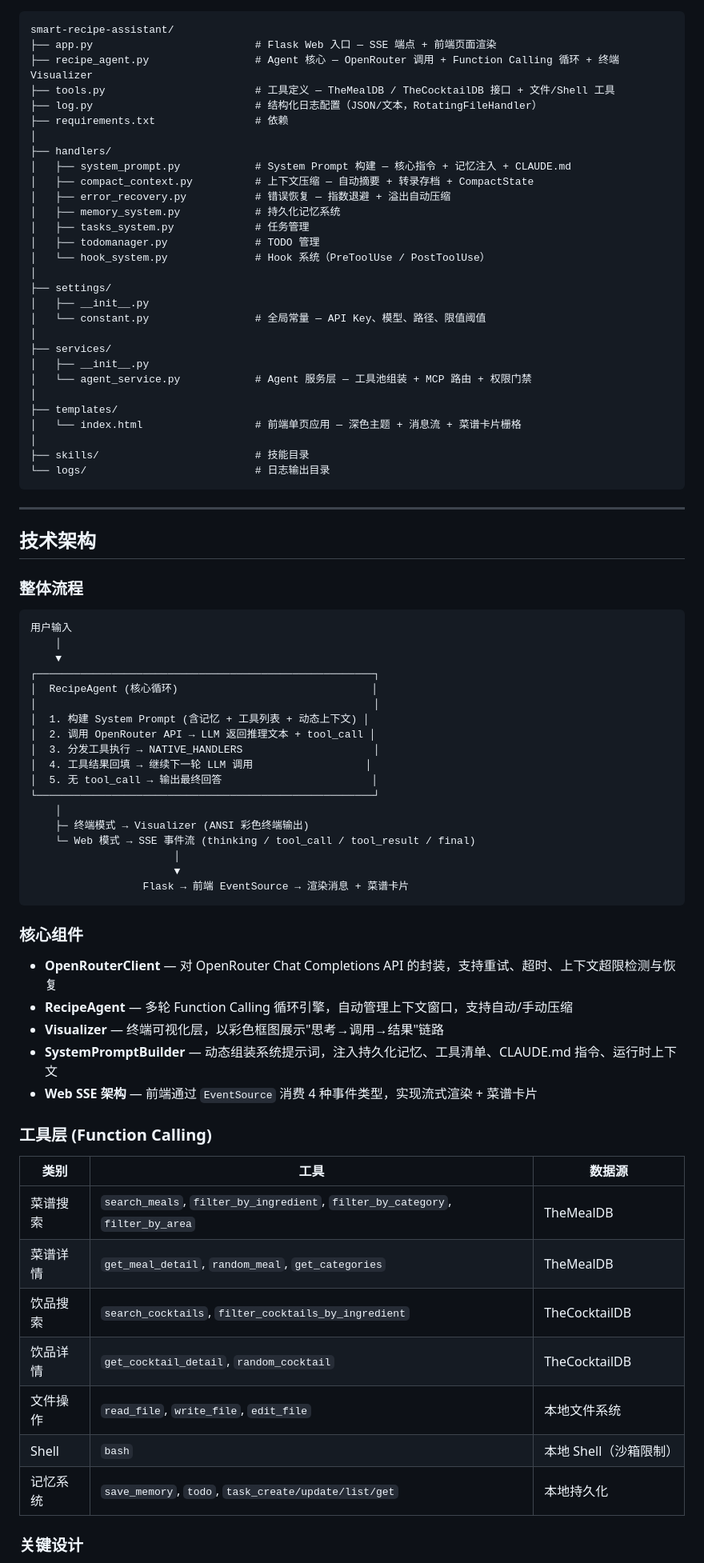
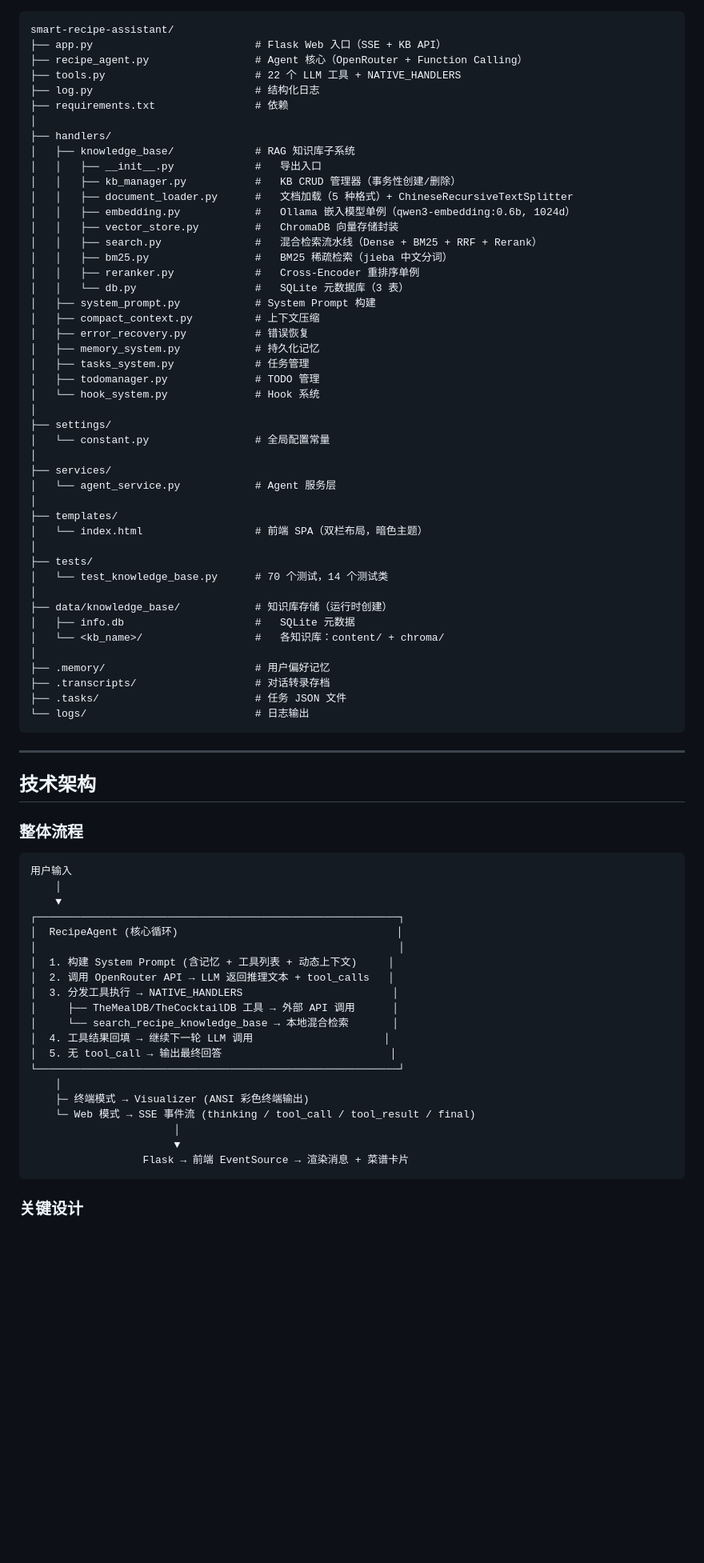
Before and after one commit to Afeng365/smart-recipe-assistant, a Markdown page: README.md, the part around one of its changes. Shown at 80% size. GitHub-like rendering; blank space fills up the shorter version.

Commit message:
docs: update design spec to match implementation + rewrite README with latest features

````diff
--- a/README.md
+++ b/README.md
@@ -54,34 +135,51 @@ python app.py
 
 ```
 smart-recipe-assistant/
-├── app.py                          # Flask Web 入口 — SSE 端点 + 前端页面渲染
-├── recipe_agent.py                 # Agent 核心 — OpenRouter 调用 + Function Calling 循环 + 终端 Visualizer
-├── tools.py                        # 工具定义 — TheMealDB / TheCocktailDB 接口 + 文件/Shell 工具
-├── log.py                          # 结构化日志配置（JSON/文本，RotatingFileHandler）
+├── app.py                          # Flask Web 入口（SSE + KB API）
+├── recipe_agent.py                 # Agent 核心（OpenRouter + Function Calling）
+├── tools.py                        # 22 个 LLM 工具 + NATIVE_HANDLERS
+├── log.py                          # 结构化日志
 ├── requirements.txt                # 依赖
 │
 ├── handlers/
-│   ├── system_prompt.py            # System Prompt 构建 — 核心指令 + 记忆注入 + CLAUDE.md
-│   ├── compact_context.py          # 上下文压缩 — 自动摘要 + 转录存档 + CompactState
-│   ├── error_recovery.py           # 错误恢复 — 指数退避 + 溢出自动压缩
-│   ├── memory_system.py            # 持久化记忆系统
+│   ├── knowledge_base/             # RAG 知识库子系统
+│   │   ├── __init__.py             #   导出入口
+│   │   ├── kb_manager.py           #   KB CRUD 管理器（事务性创建/删除）
+│   │   ├── document_loader.py      #   文档加载（5 种格式）+ ChineseRecursiveTextSplitter
+│   │   ├── embedding.py            #   Ollama 嵌入模型单例（qwen3-embedding:0.6b, 1024d）
+│   │   ├── vector_store.py         #   ChromaDB 向量存储封装
+│   │   ├── search.py               #   混合检索流水线（Dense + BM25 + RRF + Rerank）
+│   │   ├── bm25.py                 #   BM25 稀疏检索（jieba 中文分词）
+│   │   ├── reranker.py             #   Cross-Encoder 重排序单例
+│   │   └── db.py                   #   SQLite 元数据库（3 表）
+│   ├── system_prompt.py            # System Prompt 构建
+│   ├── compact_context.py          # 上下文压缩
+│   ├── error_recovery.py           # 错误恢复
+│   ├── memory_system.py            # 持久化记忆
 │   ├── tasks_system.py             # 任务管理
 │   ├── todomanager.py              # TODO 管理
-│   └── hook_system.py              # Hook 系统（PreToolUse / PostToolUse）
+│   └── hook_system.py              # Hook 系统
 │
 ├── settings/
-│   ├── __init__.py
-│   └── constant.py                 # 全局常量 — API Key、模型、路径、限值阈值
+│   └── constant.py                 # 全局配置常量
 │
 ├── services/
-│   ├── __init__.py
-│   └── agent_service.py            # Agent 服务层 — 工具池组装 + MCP 路由 + 权限门禁
+│   └── agent_service.py            # Agent 服务层
 │
 ├── templates/
-│   └── index.html                  # 前端单页应用 — 深色主题 + 消息流 + 菜谱卡片栅格
+│   └── index.html                  # 前端 SPA（双栏布局，暗色主题）
 │
-├── skills/                         # 技能目录
-└── logs/                           # 日志输出目录
+├── tests/
+│   └── test_knowledge_base.py      # 70 个测试，14 个测试类
+│
+├── data/knowledge_base/            # 知识库存储（运行时创建）
+│   ├── info.db                     #   SQLite 元数据
+│   └── <kb_name>/                  #   各知识库：content/ + chroma/
+│
+├── .memory/                        # 用户偏好记忆
+├── .transcripts/                   # 对话转录存档
+├── .tasks/                         # 任务 JSON 文件
+└── logs/                           # 日志输出
 ```
 
 ---
@@ -94,15 +192,17 @@ smart-recipe-assistant/
 用户输入
     │
     ▼
-┌──────────────────────────────────────────────────────┐
-│  RecipeAgent (核心循环)                               │
-│                                                      │
-│  1. 构建 System Prompt (含记忆 + 工具列表 + 动态上下文) │
-│  2. 调用 OpenRouter API → LLM 返回推理文本 + tool_call │
-│  3. 分发工具执行 → NATIVE_HANDLERS                     │
-│  4. 工具结果回填 → 继续下一轮 LLM 调用                  │
-│  5. 无 tool_call → 输出最终回答                        │
-└──────────────────────────────────────────────────────┘
+┌──────────────────────────────────────────────────────────┐
+│  RecipeAgent (核心循环)                                   │
+│                                                          │
+│  1. 构建 System Prompt (含记忆 + 工具列表 + 动态上下文)     │
+│  2. 调用 OpenRouter API → LLM 返回推理文本 + tool_calls   │
+│  3. 分发工具执行 → NATIVE_HANDLERS                        │
+│     ├── TheMealDB/TheCocktailDB 工具 → 外部 API 调用      │
+│     └── search_recipe_knowledge_base → 本地混合检索       │
+│  4. 工具结果回填 → 继续下一轮 LLM 调用                     │
+│  5. 无 tool_call → 输出最终回答                           │
+└──────────────────────────────────────────────────────────┘
     │
     ├─ 终端模式 → Visualizer (ANSI 彩色终端输出)
     └─ Web 模式 → SSE 事件流 (thinking / tool_call / tool_result / final)
@@ -111,25 +211,5 @@ smart-recipe-assistant/
                   Flask → 前端 EventSource → 渲染消息 + 菜谱卡片
 ```
 
-### 核心组件
-
-- **OpenRouterClient** — 对 OpenRouter Chat Completions API 的封装，支持重试、超时、上下文超限检测与恢复
-- **RecipeAgent** — 多轮 Function Calling 循环引擎，自动管理上下文窗口，支持自动/手动压缩
-- **Visualizer** — 终端可视化层，以彩色框图展示"思考→调用→结果"链路
-- **SystemPromptBuilder** — 动态组装系统提示词，注入持久化记忆、工具清单、CLAUDE.md 指令、运行时上下文
-- **Web SSE 架构** — 前端通过 `EventSource` 消费 4 种事件类型，实现流式渲染 + 菜谱卡片
-
-### 工具层 (Function Calling)
-
-| 类别 | 工具 | 数据源 |
-|------|------|--------|
-| 菜谱搜索 | `search_meals`, `filter_by_ingredient`, `filter_by_category`, `filter_by_area` | TheMealDB |
-| 菜谱详情 | `get_meal_detail`, `random_meal`, `get_categories` | TheMealDB |
-| 饮品搜索 | `search_cocktails`, `filter_cocktails_by_ingredient` | TheCocktailDB |
-| 饮品详情 | `get_cocktail_detail`, `random_cocktail` | TheCocktailDB |
-| 文件操作 | `read_file`, `write_file`, `edit_file` | 本地文件系统 |
-| Shell | `bash` | 本地 Shell（沙箱限制） |
-| 记忆系统 | `save_memory`, `todo`, `task_create/update/list/get` | 本地持久化 |
-
 ### 关键设计
 
````
Also changed, not shown: other parts of README.md (+147 -22 lines), 1 other file.
